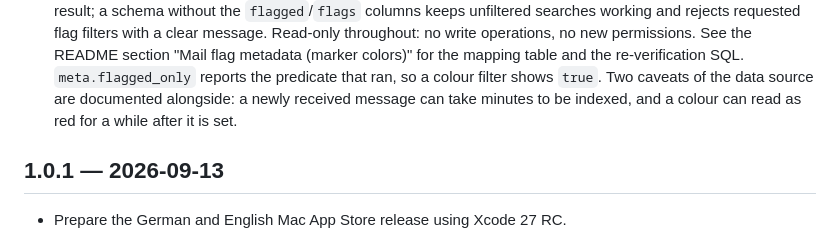
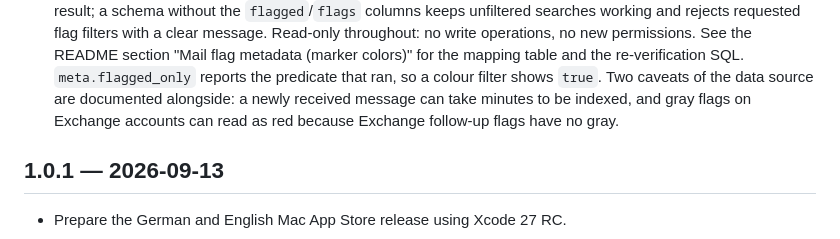
Before and after one commit to GodModeAI2025/AppleMCP, a Markdown page: CHANGELOG.md, the part around the change. Rendered like a GitHub page.

```diff
--- a/CHANGELOG.md
+++ b/CHANGELOG.md
@@ -16,7 +16,8 @@
   "Mail flag metadata (marker colors)" for the mapping table and the re-verification SQL.
   `meta.flagged_only` reports the predicate that ran, so a colour filter shows `true`.
   Two caveats of the data source are documented alongside: a newly received message can take
-  minutes to be indexed, and a colour can read as red for a while after it is set.
+  minutes to be indexed, and gray flags on Exchange accounts can read as red because
+  Exchange follow-up flags have no gray.
 
 ## 1.0.1 — 2026-09-13
 
```
Also changed, not shown: README.md (+8 -5 lines).
